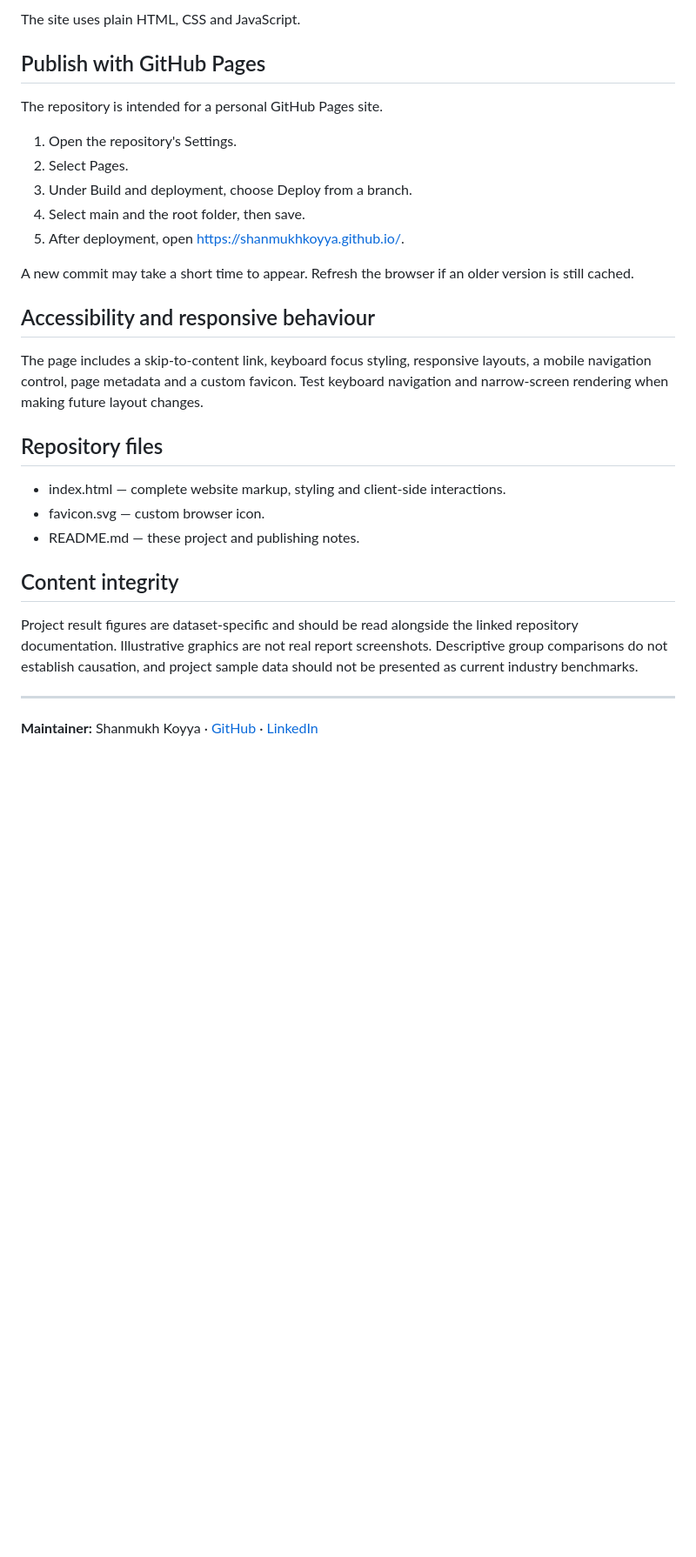
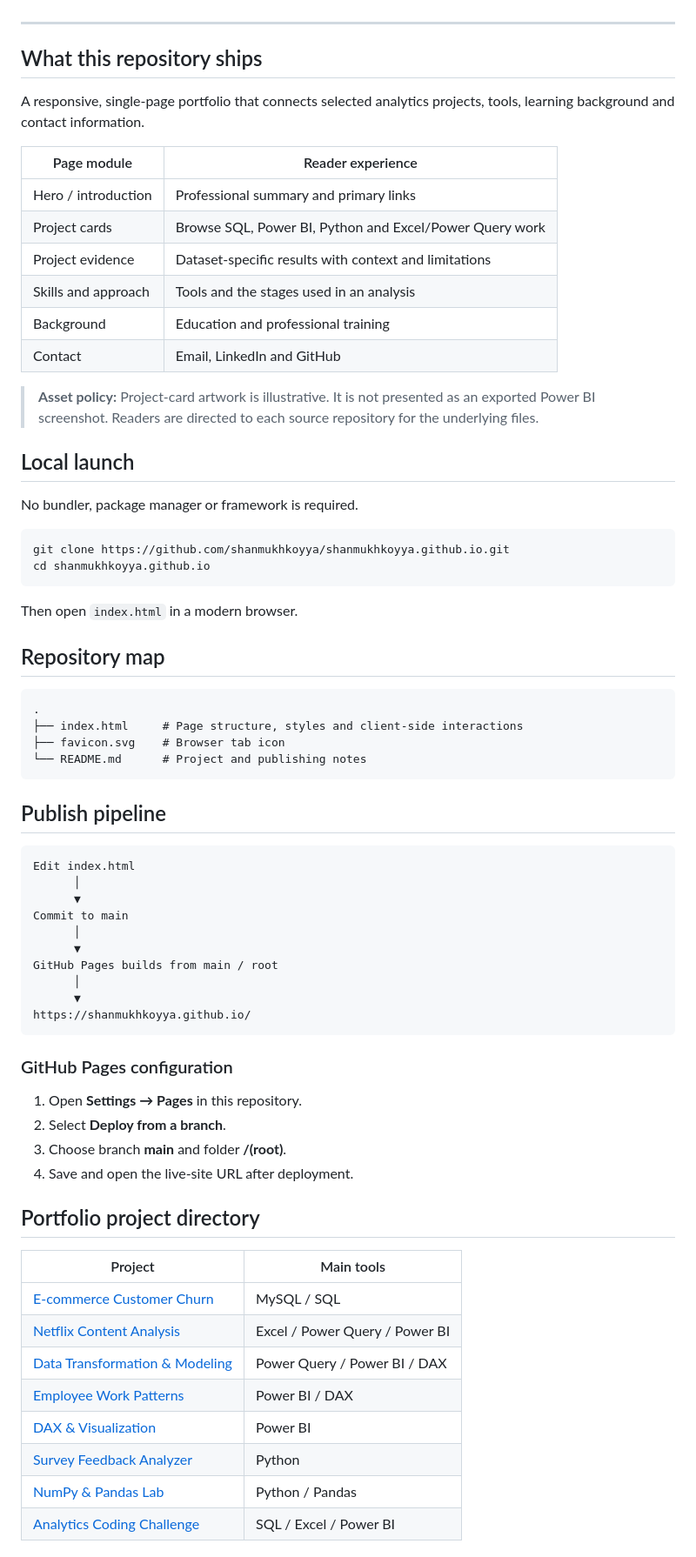
Before and after one commit to shanmukhkoyya/shanmukhkoyya.github.io, a Markdown page: README.md, the part around one of its changes. Shown at 87% size. Rendered like a GitHub page; blank space fills up the shorter version.

Commit message:
Redesign portfolio README as a developer quickstart

````diff
--- a/README.md
+++ b/README.md
@@ -45,31 +14,74 @@ No package installation or build process is required.
-The site uses plain HTML, CSS and JavaScript.
-
-## Publish with GitHub Pages
-
-The repository is intended for a personal GitHub Pages site.
-
-1. Open the repository's Settings.
-2. Select Pages.
-3. Under Build and deployment, choose Deploy from a branch.
-4. Select main and the root folder, then save.
-5. After deployment, open https://shanmukhkoyya.github.io/.
-
-A new commit may take a short time to appear. Refresh the browser if an older version is still cached.
-
-## Accessibility and responsive behaviour
-
-The page includes a skip-to-content link, keyboard focus styling, responsive layouts, a mobile navigation control, page metadata and a custom favicon. Test keyboard navigation and narrow-screen rendering when making future layout changes.
-
-## Repository files
-
-- index.html — complete website markup, styling and client-side interactions.
-- favicon.svg — custom browser icon.
-- README.md — these project and publishing notes.
-
-## Content integrity
-
-Project result figures are dataset-specific and should be read alongside the linked repository documentation. Illustrative graphics are not real report screenshots. Descriptive group comparisons do not establish causation, and project sample data should not be presented as current industry benchmarks.
+</div>
 
 ---
 
-**Maintainer:** Shanmukh Koyya · [GitHub](https://github.com/shanmukhkoyya) · [LinkedIn](https://www.linkedin.com/in/shanmukh-koyya/)
+## What this repository ships
+
+A responsive, single-page portfolio that connects selected analytics projects, tools, learning background and contact information.
+
+| Page module | Reader experience |
+|---|---|
+| Hero / introduction | Professional summary and primary links |
+| Project cards | Browse SQL, Power BI, Python and Excel/Power Query work |
+| Project evidence | Dataset-specific results with context and limitations |
+| Skills and approach | Tools and the stages used in an analysis |
+| Background | Education and professional training |
+| Contact | Email, LinkedIn and GitHub |
+
+> **Asset policy:** Project-card artwork is illustrative. It is not presented as an exported Power BI screenshot. Readers are directed to each source repository for the underlying files.
+
+## Local launch
+
+No bundler, package manager or framework is required.
+
+```bash
+git clone https://github.com/shanmukhkoyya/shanmukhkoyya.github.io.git
+cd shanmukhkoyya.github.io
+```
+
+Then open `index.html` in a modern browser.
+
+## Repository map
+
+```text
+.
+├── index.html     # Page structure, styles and client-side interactions
+├── favicon.svg    # Browser tab icon
+└── README.md      # Project and publishing notes
+```
+
+## Publish pipeline
+
+```text
+Edit index.html
+      │
+      ▼
+Commit to main
+      │
+      ▼
+GitHub Pages builds from main / root
+      │
+      ▼
+https://shanmukhkoyya.github.io/
+```
+
+### GitHub Pages configuration
+
+1. Open **Settings → Pages** in this repository.
+2. Select **Deploy from a branch**.
+3. Choose branch **main** and folder **/(root)**.
+4. Save and open the live-site URL after deployment.
+
+## Portfolio project directory
+
+| Project | Main tools |
+|---|---|
+| [E-commerce Customer Churn](https://github.com/shanmukhkoyya/ecommerce-customer-churn-analysis) | MySQL / SQL |
+| [Netflix Content Analysis](https://github.com/shanmukhkoyya/netflix-content-analysis) | Excel / Power Query / Power BI |
+| [Data Transformation & Modeling](https://github.com/shanmukhkoyya/Data-Transformation-Data-Modeling-using-Power-BI) | Power Query / Power BI / DAX |
+| [Employee Work Patterns](https://github.com/shanmukhkoyya/employee-laziness-productivity-analysis) | Power BI / DAX |
+| [DAX & Visualization](https://github.com/shanmukhkoyya/PowerBI---DAX-Data-Visualization) | Power BI |
+| [Survey Feedback Analyzer](https://github.com/shanmukhkoyya/survey-feedback-analyzer) | Python |
+| [NumPy & Pandas Lab](https://github.com/shanmukhkoyya/Python-Data-Analysis-NumPy-Pandas) | Python / Pandas |
+| [Analytics Coding Challenge](https://github.com/shanmukhkoyya/analytics-coding-challenge) | SQL / Excel / Power BI |
+
````
Also changed, not shown: other parts of README.md (+22 -39 lines).
